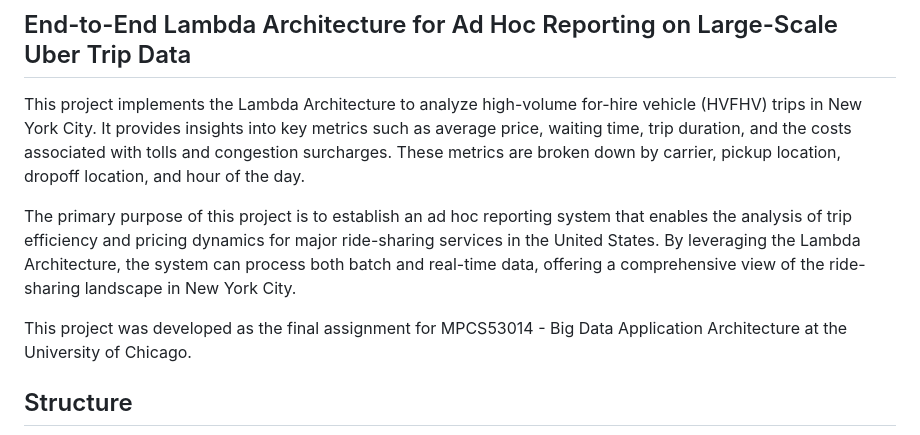
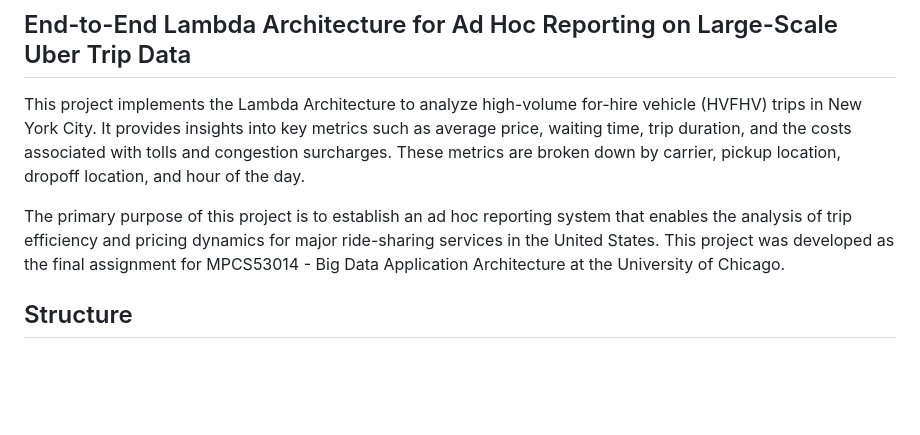
Before and after one commit to jycc-267/big-data-hvfhv-uber, a Markdown page: README.md, the part around the change printed below. GitHub-like rendering; blank space fills up the shorter version.

```diff
--- a/README.md
+++ b/README.md
@@ -3,9 +3,7 @@
 
 This project implements the Lambda Architecture to analyze high-volume for-hire vehicle (HVFHV) trips in New York City. It provides insights into key metrics such as average price, waiting time, trip duration, and the costs associated with tolls and congestion surcharges. These metrics are broken down by carrier, pickup location, dropoff location, and hour of the day.
 
-The primary purpose of this project is to establish an ad hoc reporting system that enables the analysis of trip efficiency and pricing dynamics for major ride-sharing services in the United States. By leveraging the Lambda Architecture, the system can process both batch and real-time data, offering a comprehensive view of the ride-sharing landscape in New York City.
-
-This project was developed as the final assignment for MPCS53014 - Big Data Application Architecture at the University of Chicago.
+The primary purpose of this project is to establish an ad hoc reporting system that enables the analysis of trip efficiency and pricing dynamics for major ride-sharing services in the United States. This project was developed as the final assignment for MPCS53014 - Big Data Application Architecture at the University of Chicago.
 
 
 ## Structure
```
Also changed, not shown: other parts of README.md (+0 -1 lines).
